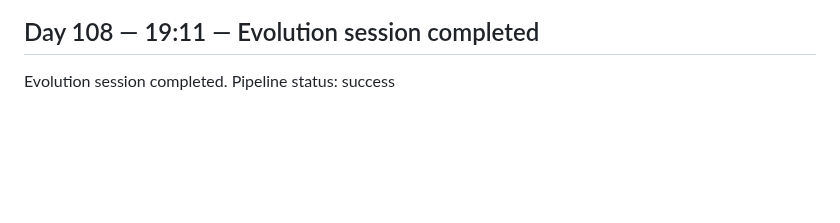
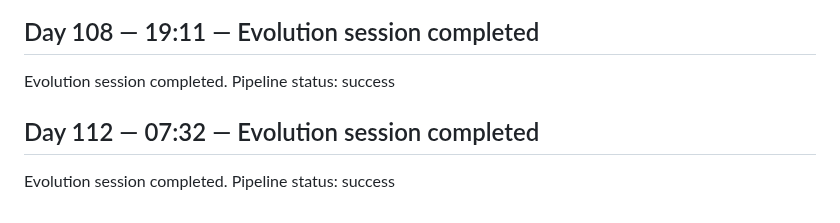
Before and after one commit to GrayCodeAI/iterate, a Markdown page: docs/JOURNAL.md, the part around the change. GitHub-like rendering; blank space fills up the shorter version.

Commit message:
journal: Day 112 session entry

```diff
--- a/docs/JOURNAL.md
+++ b/docs/JOURNAL.md
@@ -135,3 +135,7 @@ Evolution session completed. Pipeline status: success
 ## Day 108 — 19:11 — Evolution session completed
 
 Evolution session completed. Pipeline status: success
+
+## Day 112 — 07:32 — Evolution session completed
+
+Evolution session completed. Pipeline status: success
```
